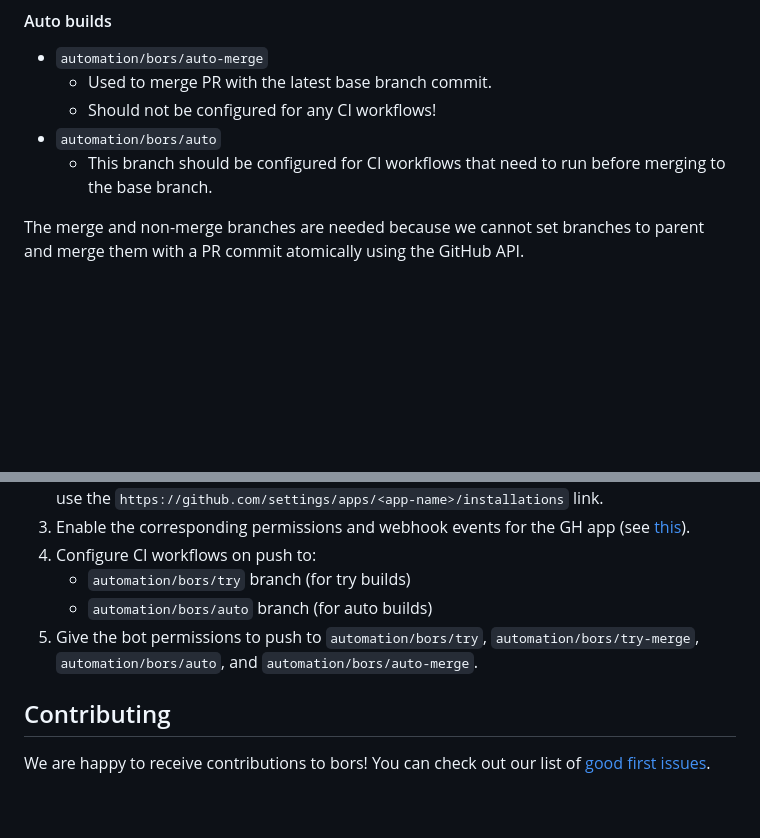
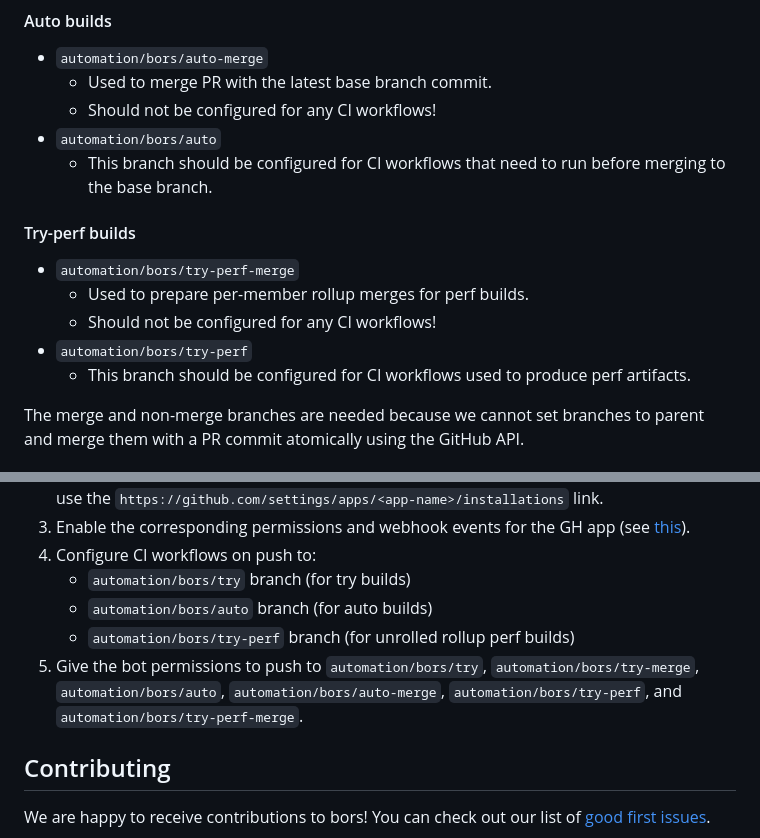
Before and after one commit to rust-lang/bors, a Markdown page: README.md, 2 parts joined by grey strips. Drawn GitHub-style; blank space fills up the shorter version.

Commit message:
Add try-perf docs

```diff
--- a/README.md
+++ b/README.md
@@ -43,6 +43,13 @@ The bot uses the following branch names for its operations.
 - `automation/bors/auto`
   - This branch should be configured for CI workflows that need to run before merging to the base branch.
 
+#### Try-perf builds
+- `automation/bors/try-perf-merge`
+  - Used to prepare per-member rollup merges for perf builds.
+  - Should not be configured for any CI workflows!
+- `automation/bors/try-perf`
+  - This branch should be configured for CI workflows used to produce perf artifacts.
+
 The merge and non-merge branches are needed because we cannot set branches to parent and merge them with a PR commit
 atomically using the GitHub API.
 
@@ -65,7 +72,8 @@ describes the file can be found in `src/config.rs`. [Here](rust-bors.example.tom
 4) Configure CI workflows on push to:
    - `automation/bors/try` branch (for try builds)
    - `automation/bors/auto` branch (for auto builds)
-5) Give the bot permissions to push to `automation/bors/try`, `automation/bors/try-merge`, `automation/bors/auto`, and `automation/bors/auto-merge`.
+   - `automation/bors/try-perf` branch (for unrolled rollup perf builds)
+5) Give the bot permissions to push to `automation/bors/try`, `automation/bors/try-merge`, `automation/bors/auto`, `automation/bors/auto-merge`, `automation/bors/try-perf`, and `automation/bors/try-perf-merge`.
 
 ## Contributing
 
```
Also changed, not shown: docs/design.md (+12 -0 lines), docs/development.md (line endings or trailing spaces).
